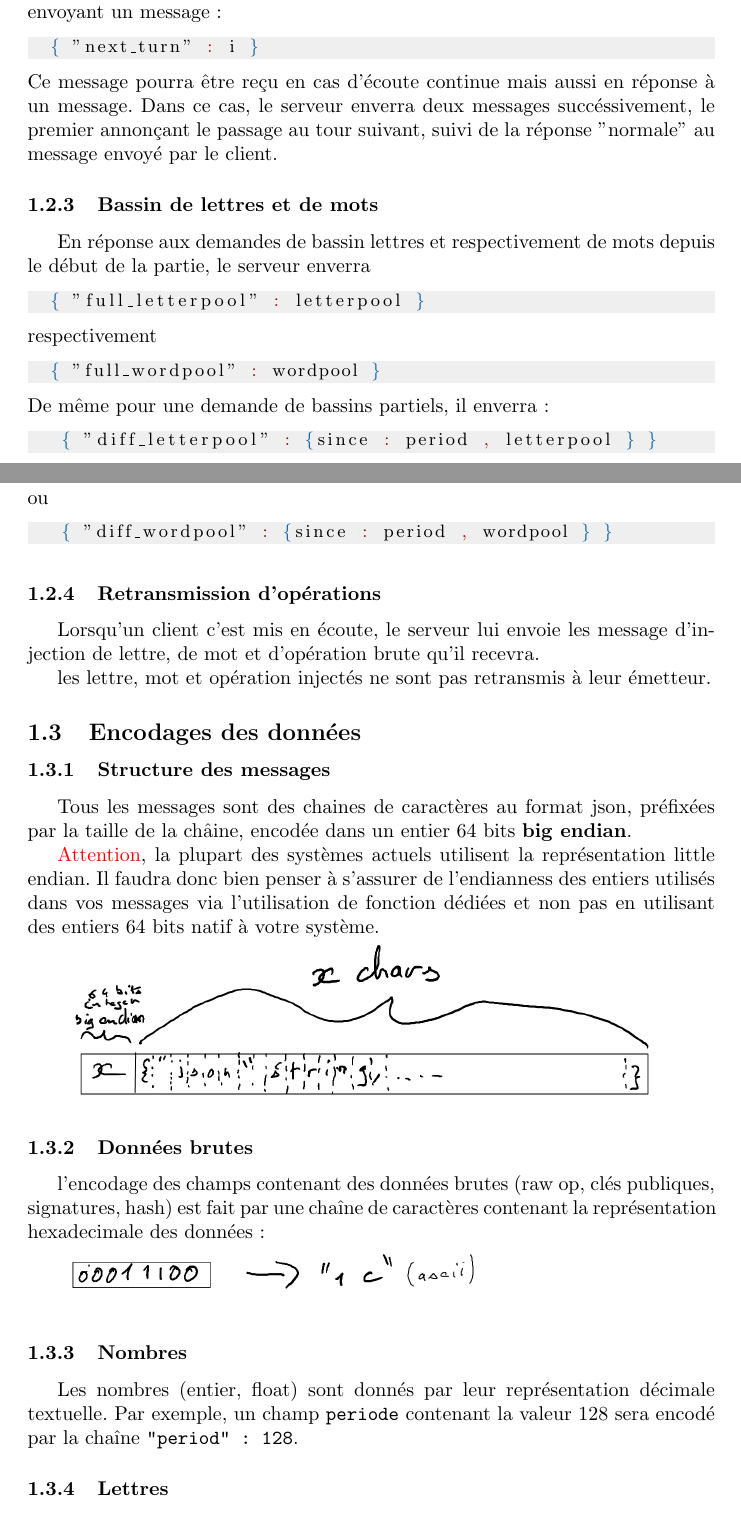
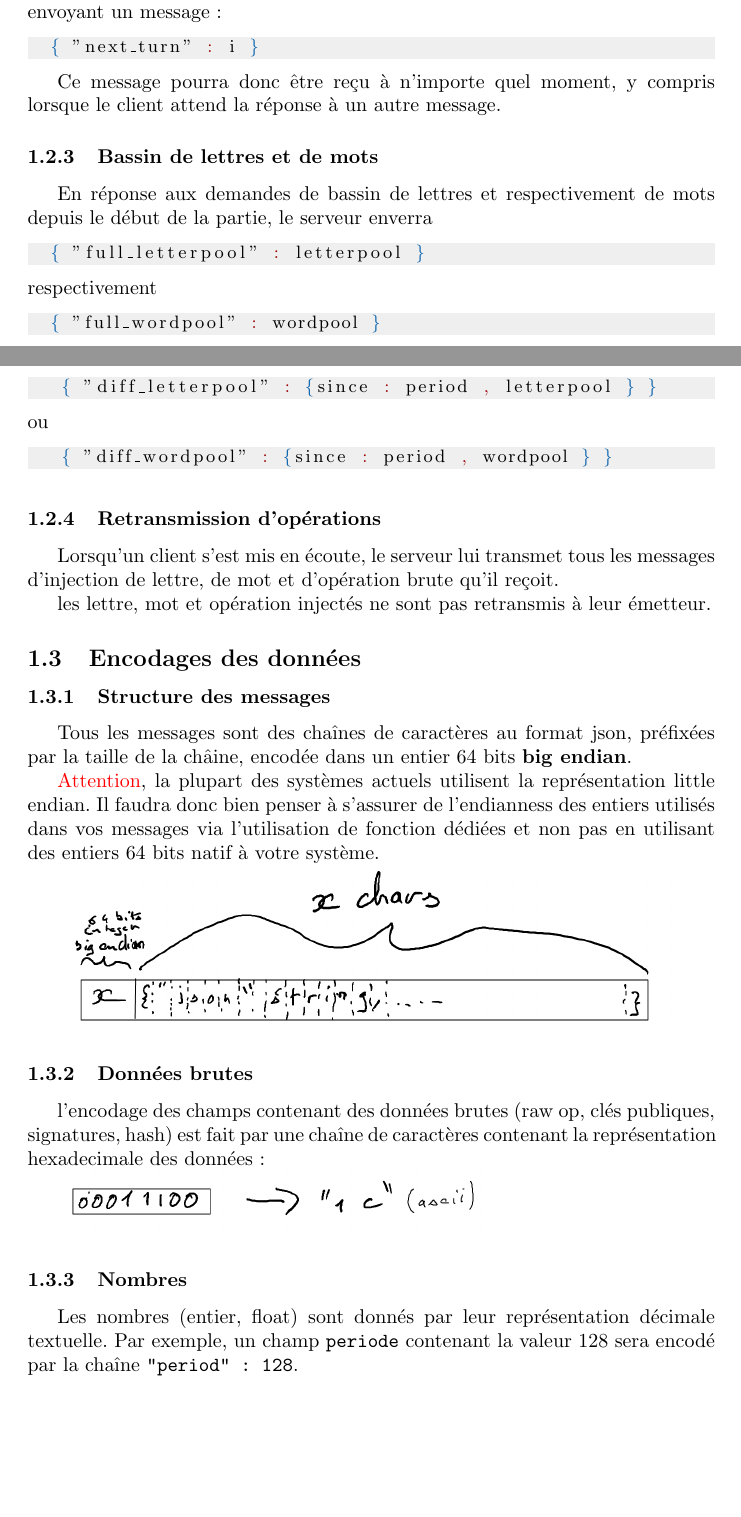
Before and after one commit to moyodiallo/tpea_blockchain, a LaTeX document (documentation/message_encoding.tex): two parts of pages 2 and 3 of 6, joined at a grey line, cut so that both start at the same text, the shorter picture padded with empty space. Compiled offline with pdfLaTeX.

Commit message:
misc correction + precision next turn

```diff
--- a/documentation/message_encoding.tex
+++ b/documentation/message_encoding.tex
@@ -154,15 +156,14 @@ envoyant un message :
 \begin{jsonMessage}
   { "next_turn" : i }
 \end{jsonMessage}
-Ce message pourra être reçu en cas d'écoute continue mais aussi en
-réponse à un message. Dans ce cas, le serveur enverra deux messages
-succéssivement, le premier annonçant le passage au tour suivant, suivi
-de la réponse "normale" au message envoyé par le client.
+
+Ce message pourra donc être reçu à n'importe quel moment, y compris
+lorsque le client attend la réponse à un autre message.
 
 
 \subsubsection{Bassin de lettres et de mots}
 \label{sec:bassin-de-lettres}
-En réponse aux demandes de bassin lettres et respectivement de mots
+En réponse aux demandes de bassin de lettres et respectivement de mots
 depuis le début de la partie, le serveur enverra
 \begin{jsonMessage}
   { "full_letterpool" : letterpool }
@@ -183,9 +184,9 @@ De même pour une demande de bassins partiels, il enverra :
 
  \subsubsection{Retransmission d'opérations}
  \label{sec:forward}
- Lorsqu'un client c'est mis en écoute, le serveur lui envoie les
- message d'injection de lettre, de mot et d'opération brute qu'il
- recevra.
+ Lorsqu'un client s'est mis en écoute, le serveur lui transmet tous
+ les messages d'injection de lettre, de mot et d'opération brute qu'il
+ reçoit.
 
  les lettre, mot et opération injectés ne sont pas retransmis à leur
  émetteur.
@@ -196,7 +197,7 @@ De même pour une demande de bassins partiels, il enverra :
  \subsubsection{Structure des messages}
  \label{sec:struct-des-mess}
 
- Tous les messages sont des chaines de caractères au format json,
+ Tous les messages sont des chaînes de caractères au format json,
  préfixées par la taille de la châine, encodée dans un entier 64 bits
  \textbf{big endian}.
 
```
Also changed, not shown: documentation/message_encoding.pdf, documentation/message_encoding.tex (8 more changed lines).
